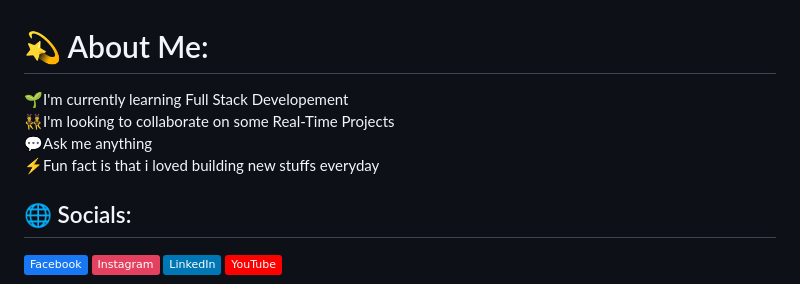
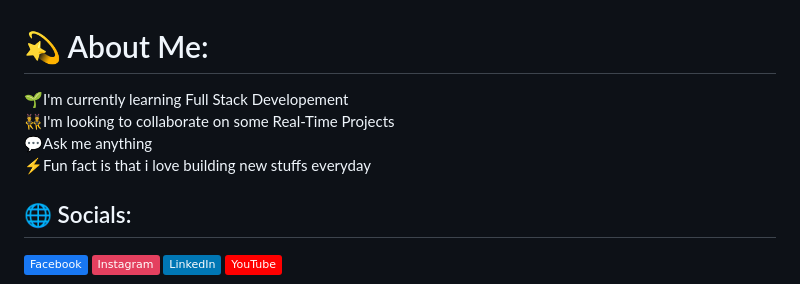
Before and after one commit to modanas/RedStore-E-Commerce-App, a Markdown page: README.md, the part around the change. GitHub-like rendering; badges without logos.

```diff
--- a/README.md
+++ b/README.md
@@ -1,5 +1,5 @@
 # 💫 About Me:
-🌱I'm currently learning Full Stack Developement<br>👯‍♂️I'm looking to collaborate on some Real-Time Projects<br>💬Ask me anything<br>⚡Fun fact is that i loved building new stuffs everyday
+🌱I'm currently learning Full Stack Developement<br>👯‍♂️I'm looking to collaborate on some Real-Time Projects<br>💬Ask me anything<br>⚡Fun fact is that i love building new stuffs everyday
 
 
 ## 🌐 Socials:
```
